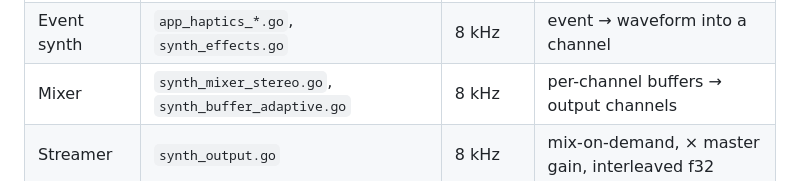
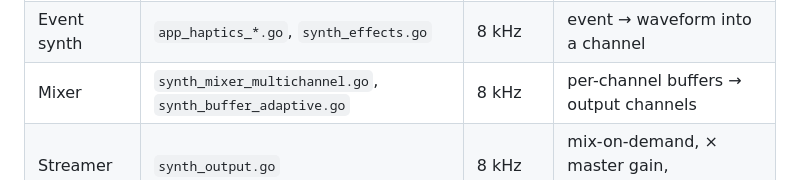
Before and after one commit to vwhitteron/simtezilo-dev, a Markdown page: doc/audio_pipeline.md, the part around one of its changes. GitHub-like rendering.

```diff
--- a/doc/audio_pipeline.md
+++ b/doc/audio_pipeline.md
@@ -122,7 +122,7 @@ graph TD
 |---|---|---|---|
 | Detection | `app_telemetry.go`, `app.go` | 60–120 Hz | poll telemetry, detect events |
 | Event synth | `app_haptics_*.go`, `synth_effects.go` | 8 kHz | event → waveform into a channel |
-| Mixer | `synth_mixer_stereo.go`, `synth_buffer_adaptive.go` | 8 kHz | per-channel buffers → output channels |
+| Mixer | `synth_mixer_multichannel.go`, `synth_buffer_adaptive.go` | 8 kHz | per-channel buffers → output channels |
 | Streamer | `synth_output.go` | 8 kHz | mix-on-demand, × master gain, interleaved f32 |
 | Resampler | `resample.go` | 8 k→dev | band-limited up-sample |
 | Async ring | `async.go` | dev | decouple synthesis from callback |
```
Also changed, not shown: other parts of doc/audio_pipeline.md (+2 -2 lines), doc/architecture.md (+1 -1 lines).
